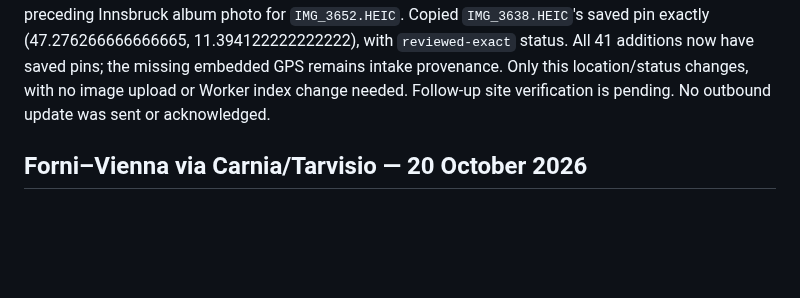
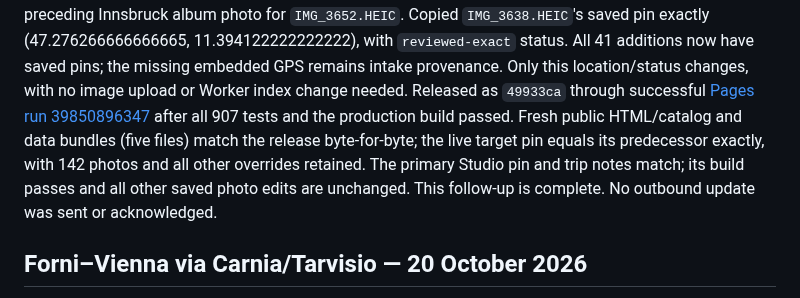
Before and after one commit to gravelcycles/travels, a Markdown page: WIP.md, the part around the change. Rendered like a GitHub page; blank space fills up the shorter version.

Commit message:
Record verified owner-assigned Innsbruck photo pin [skip ci]

```diff
--- a/WIP.md
+++ b/WIP.md
@@ -47,8 +47,14 @@ Innsbruck album photo for `IMG_3652.HEIC`. Copied `IMG_3638.HEIC`'s saved pin
 exactly (47.276266666666665, 11.394122222222222), with `reviewed-exact` status.
 All 41 additions now have saved pins; the missing embedded GPS remains intake
 provenance. Only this location/status changes, with no image upload or Worker
-index change needed. Follow-up site verification is pending. No outbound update
-was sent or acknowledged.
+index change needed. Released as `49933ca` through successful
+[Pages run 39850896347](https://github.com/gravelcycles/travels/actions/runs/39850896347)
+after all 907 tests and the production build passed. Fresh public HTML/catalog
+and data bundles (five files) match the release byte-for-byte; the live target
+pin equals its predecessor exactly, with 142 photos and all other overrides
+retained. The primary Studio pin and trip notes match; its build passes and all
+other saved photo edits are unchanged. This follow-up is complete. No outbound
+update was sent or acknowledged.
 
 ## Forni–Vienna via Carnia/Tarvisio — 20 October 2026
 
```
Also changed, not shown: docs/HEADING_EAST.md (+4 -0 lines).
